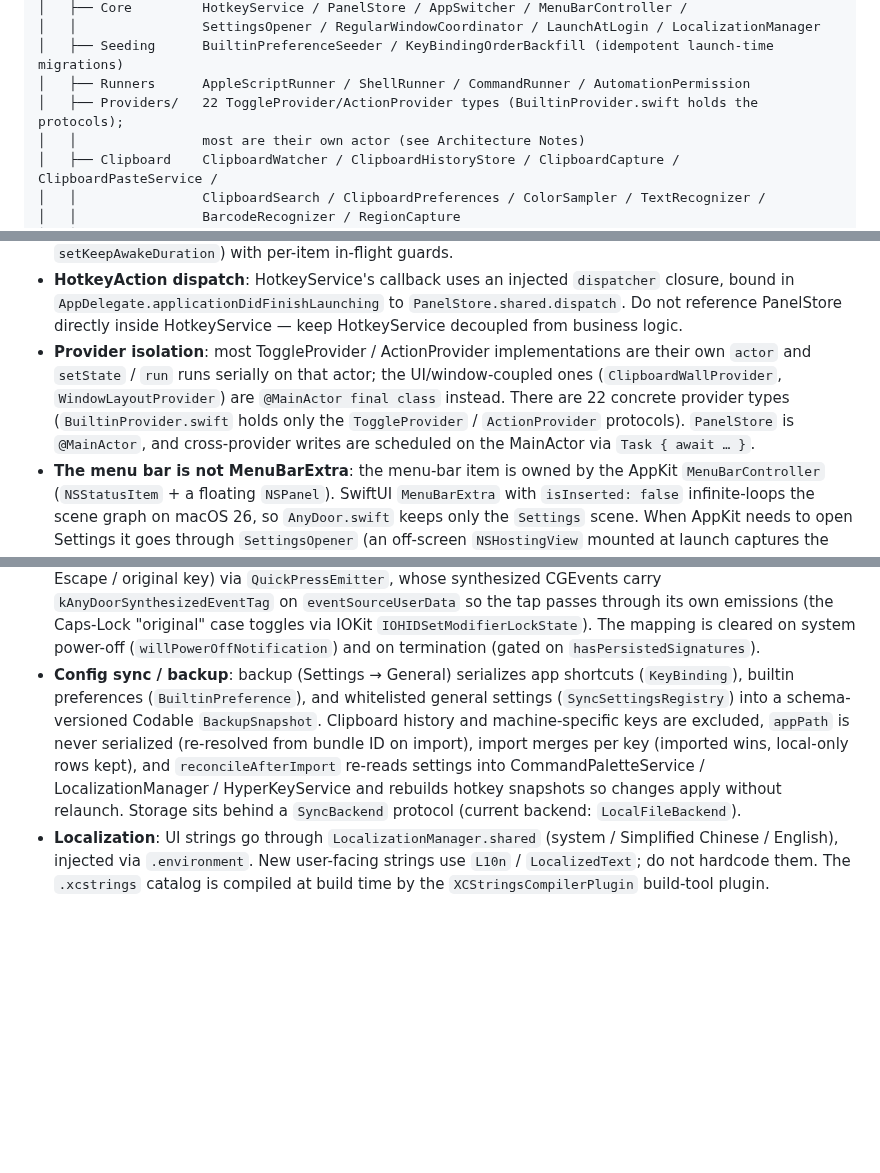
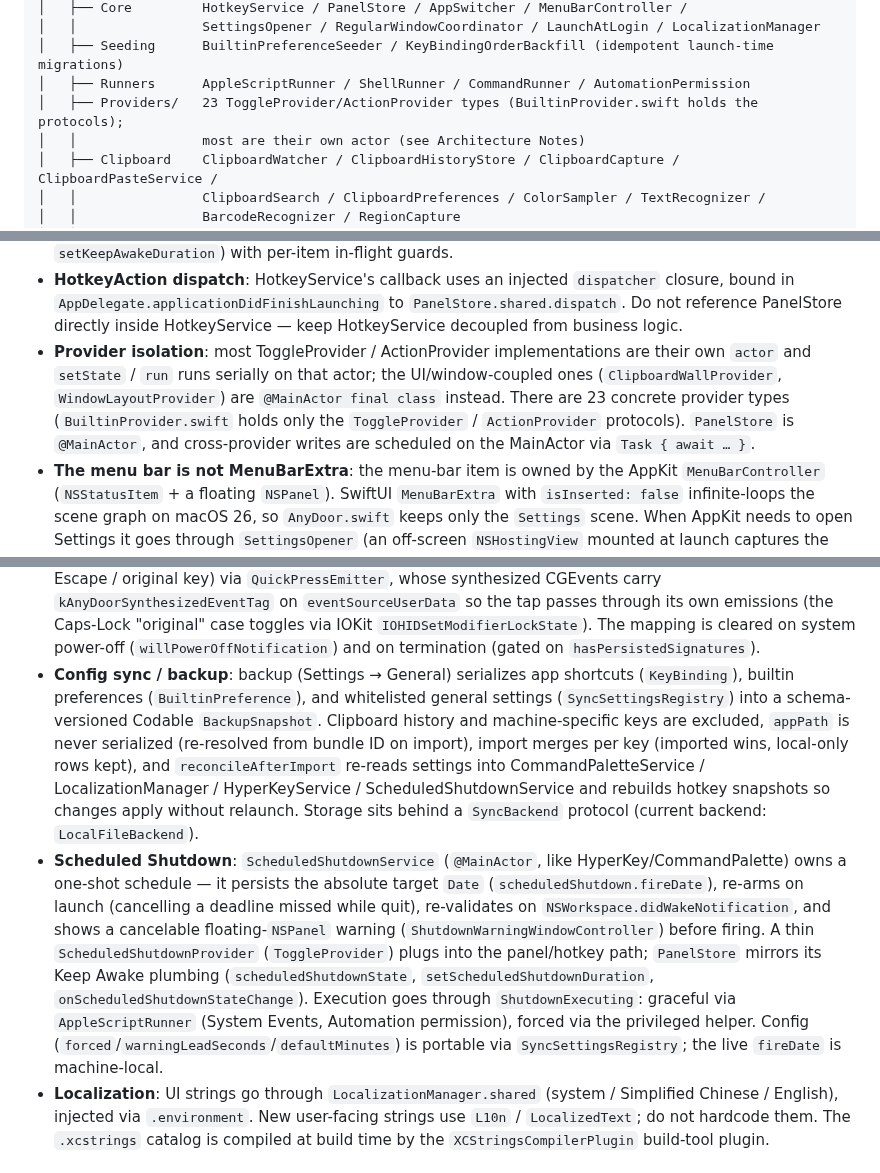
Before and after one commit to ZingerLittleBee/AnyDoor, a Markdown page: AGENTS.md, 3 parts joined by grey strips. Rendered like a GitHub page; blank space fills up the shorter version.

Commit message:
docs(shutdown): document scheduled shutdown feature

```diff
--- a/AGENTS.md
+++ b/AGENTS.md
@@ -63,7 +63,7 @@ Sources/AnyDoor/
 │   │                SettingsOpener / RegularWindowCoordinator / LaunchAtLogin / LocalizationManager
 │   ├── Seeding      BuiltinPreferenceSeeder / KeyBindingOrderBackfill (idempotent launch-time migrations)
 │   ├── Runners      AppleScriptRunner / ShellRunner / CommandRunner / AutomationPermission
-│   ├── Providers/   22 ToggleProvider/ActionProvider types (BuiltinProvider.swift holds the protocols);
+│   ├── Providers/   23 ToggleProvider/ActionProvider types (BuiltinProvider.swift holds the protocols);
 │   │                most are their own actor (see Architecture Notes)
 │   ├── Clipboard    ClipboardWatcher / ClipboardHistoryStore / ClipboardCapture / ClipboardPasteService /
 │   │                ClipboardSearch / ClipboardPreferences / ColorSampler / TextRecognizer /
@@ -111,7 +111,7 @@ Sources/AnyDoor/
 - **Toggle semantics**: `AppSwitcher.toggle` uses `app.isActive` (frontmost check) rather than `app.isHidden`. If the target is already frontmost it calls `app.hide()`; otherwise (not frontmost, or not running) it routes through `NSWorkspace.openApplication(at:)` (`activate(at:)`) — deliberately **not** `NSRunningApplication.activate()`, which macOS 14+ silently ignores when an `.accessory` app tries to activate while another regular app holds focus. Changing the condition changes the interaction semantics.
 - **PanelStore is the single source of truth**: three data sources (the static `BuiltinItem` catalog + `BuiltinPreference` preferences + `KeyBinding` app shortcuts) are merged in `PanelStore.rebuild()`; views read `topLevelEntries`, `appShortcutChildren`, and `windowLayoutChildren` (window-layout child rows are partitioned out separately). **All writes must go through PanelStore's mutation methods** (`setBuiltinVisibility`, `setBuiltinHotkey`, `updateAppShortcut`, `reorderTopLevel`, `reorderAppShortcuts`, `reorderWindowChildren`, `addAppShortcut`, `deleteAppShortcut`), which save SwiftData, `rebuild()` view state, and call `rebuildHotkeySnapshots()` to push to HotkeyService — except `reorderAppShortcuts`, which only changes display order and intentionally skips the snapshot rebuild. `rebuildHotkeySnapshots()` also draws from a **fourth** hotkey source: the Command Palette hotkey (`CommandPaletteService.shared.hotkey`). PanelStore additionally owns the provider registry and the activation paths (`dispatch`, `toggle`, `run`, `setKeepAwakeDuration`) with per-item in-flight guards.
 - **HotkeyAction dispatch**: HotkeyService's callback uses an injected `dispatcher` closure, bound in `AppDelegate.applicationDidFinishLaunching` to `PanelStore.shared.dispatch`. Do not reference PanelStore directly inside HotkeyService — keep HotkeyService decoupled from business logic.
-- **Provider isolation**: most ToggleProvider / ActionProvider implementations are their own `actor` and `setState` / `run` runs serially on that actor; the UI/window-coupled ones (`ClipboardWallProvider`, `WindowLayoutProvider`) are `@MainActor final class` instead. There are 22 concrete provider types (`BuiltinProvider.swift` holds only the `ToggleProvider` / `ActionProvider` protocols). `PanelStore` is `@MainActor`, and cross-provider writes are scheduled on the MainActor via `Task { await … }`.
+- **Provider isolation**: most ToggleProvider / ActionProvider implementations are their own `actor` and `setState` / `run` runs serially on that actor; the UI/window-coupled ones (`ClipboardWallProvider`, `WindowLayoutProvider`) are `@MainActor final class` instead. There are 23 concrete provider types (`BuiltinProvider.swift` holds only the `ToggleProvider` / `ActionProvider` protocols). `PanelStore` is `@MainActor`, and cross-provider writes are scheduled on the MainActor via `Task { await … }`.
 - **The menu bar is not MenuBarExtra**: the menu-bar item is owned by the AppKit `MenuBarController` (`NSStatusItem` + a floating `NSPanel`). SwiftUI `MenuBarExtra` with `isInserted: false` infinite-loops the scene graph on macOS 26, so `AnyDoor.swift` keeps only the `Settings` scene. When AppKit needs to open Settings it goes through `SettingsOpener` (an off-screen `NSHostingView` mounted at launch captures the `\.openSettings` closure).
 - **Window state restoration must stay off**: this is a menu-bar utility — no window should appear on launch. `AppDelegate.application(_:shouldRestoreApplicationState:)` / `shouldSaveApplicationState` return `false` so macOS won't reopen the previous Settings window on login auto-launch; `RegularWindowRegistrar` additionally sets the Settings window `isRestorable = false` as a fallback for the per-window restoration path. **Any new window must be verified not to be restored.**
 - **Dynamic activation policy**: normally `.accessory` (no Dock icon). `RegularWindowCoordinator` switches to `.regular` while a "real" window (Settings, the Hosts editor) is open — otherwise the window slips behind and can't be resurfaced — and reverts to `.accessory` once the last one closes.
@@ -120,6 +120,7 @@ Sources/AnyDoor/
 - **Brightness backend selected by architecture**: `DisplayBrightnessService` drives a `BrightnessController` (an `actor` that serializes DDC VCP 0x10 I/O and retries a failed write once); the `DDCBackend` is injected into that controller in `AppDelegate`, where `#if arch(arm64)` chooses `Arm64DDCBackend` else `IntelDDCBackend`. Brightness up/down are hidden hotkeys (`HotkeyAction.brightnessUp/Down`).
 - **Hyper Key: two-phase + watchdog**: the trigger is remapped to virtual key **F19** (keyCode 80) via `hidutil` `UserKeyMapping`; HotkeyService then re-emits the Hyper modifier flags (Ctrl+Opt+Cmd, plus Shift when `includeShift` is on). Phase 1 — at launch `AppDelegate` unconditionally calls `HyperKeyController.reconcile()`, which **clears** any leftover owned mapping (crash recovery; the controller records the hidutil entries it owns in the `hyperKey.ownedSignatures` UserDefaults key so it never nukes third-party mappings). Phase 2 — `HyperKeyService.bootstrapAfterTap` runs once the tap is ready, re-applies the active trigger, uses a `mutationToken` to stop stale async work from overwriting newer state, and runs a 2-second watchdog following `HotkeyService.tapHealth`. The trigger/quickPress/includeShift config lives in **UserDefaults** (not SwiftData). Tapping the trigger alone fires a **Quick Press** action (none / Escape / original key) via `QuickPressEmitter`, whose synthesized CGEvents carry `kAnyDoorSynthesizedEventTag` on `eventSourceUserData` so the tap passes through its own emissions (the Caps-Lock "original" case toggles via IOKit `IOHIDSetModifierLockState`). The mapping is cleared on system power-off (`willPowerOffNotification`) and on termination (gated on `hasPersistedSignatures`).
-- **Config sync / backup**: backup (Settings → General) serializes app shortcuts (`KeyBinding`), builtin preferences (`BuiltinPreference`), and whitelisted general settings (`SyncSettingsRegistry`) into a schema-versioned Codable `BackupSnapshot`. Clipboard history and machine-specific keys are excluded, `appPath` is never serialized (re-resolved from bundle ID on import), import merges per key (imported wins, local-only rows kept), and `reconcileAfterImport` re-reads settings into CommandPaletteService / LocalizationManager / HyperKeyService and rebuilds hotkey snapshots so changes apply without relaunch. Storage sits behind a `SyncBackend` protocol (current backend: `LocalFileBackend`).
+- **Config sync / backup**: backup (Settings → General) serializes app shortcuts (`KeyBinding`), builtin preferences (`BuiltinPreference`), and whitelisted general settings (`SyncSettingsRegistry`) into a schema-versioned Codable `BackupSnapshot`. Clipboard history and machine-specific keys are excluded, `appPath` is never serialized (re-resolved from bundle ID on import), import merges per key (imported wins, local-only rows kept), and `reconcileAfterImport` re-reads settings into CommandPaletteService / LocalizationManager / HyperKeyService / ScheduledShutdownService and rebuilds hotkey snapshots so changes apply without relaunch. Storage sits behind a `SyncBackend` protocol (current backend: `LocalFileBackend`).
+- **Scheduled Shutdown**: `ScheduledShutdownService` (`@MainActor`, like HyperKey/CommandPalette) owns a one-shot schedule — it persists the absolute target `Date` (`scheduledShutdown.fireDate`), re-arms on launch (cancelling a deadline missed while quit), re-validates on `NSWorkspace.didWakeNotification`, and shows a cancelable floating-`NSPanel` warning (`ShutdownWarningWindowController`) before firing. A thin `ScheduledShutdownProvider` (`ToggleProvider`) plugs into the panel/hotkey path; `PanelStore` mirrors its Keep Awake plumbing (`scheduledShutdownState`, `setScheduledShutdownDuration`, `onScheduledShutdownStateChange`). Execution goes through `ShutdownExecuting`: graceful via `AppleScriptRunner` (System Events, Automation permission), forced via the privileged helper. Config (`forced`/`warningLeadSeconds`/`defaultMinutes`) is portable via `SyncSettingsRegistry`; the live `fireDate` is machine-local.
 - **Localization**: UI strings go through `LocalizationManager.shared` (system / Simplified Chinese / English), injected via `.environment`. New user-facing strings use `L10n` / `LocalizedText`; do not hardcode them. The `.xcstrings` catalog is compiled at build time by the `XCStringsCompilerPlugin` build-tool plugin.
 
 ## Related Skills
```
Also changed, not shown: other parts of AGENTS.md (+1 -1 lines), CHANGELOG.md (+3 -0 lines), CLAUDE.md (+5 -4 lines).
